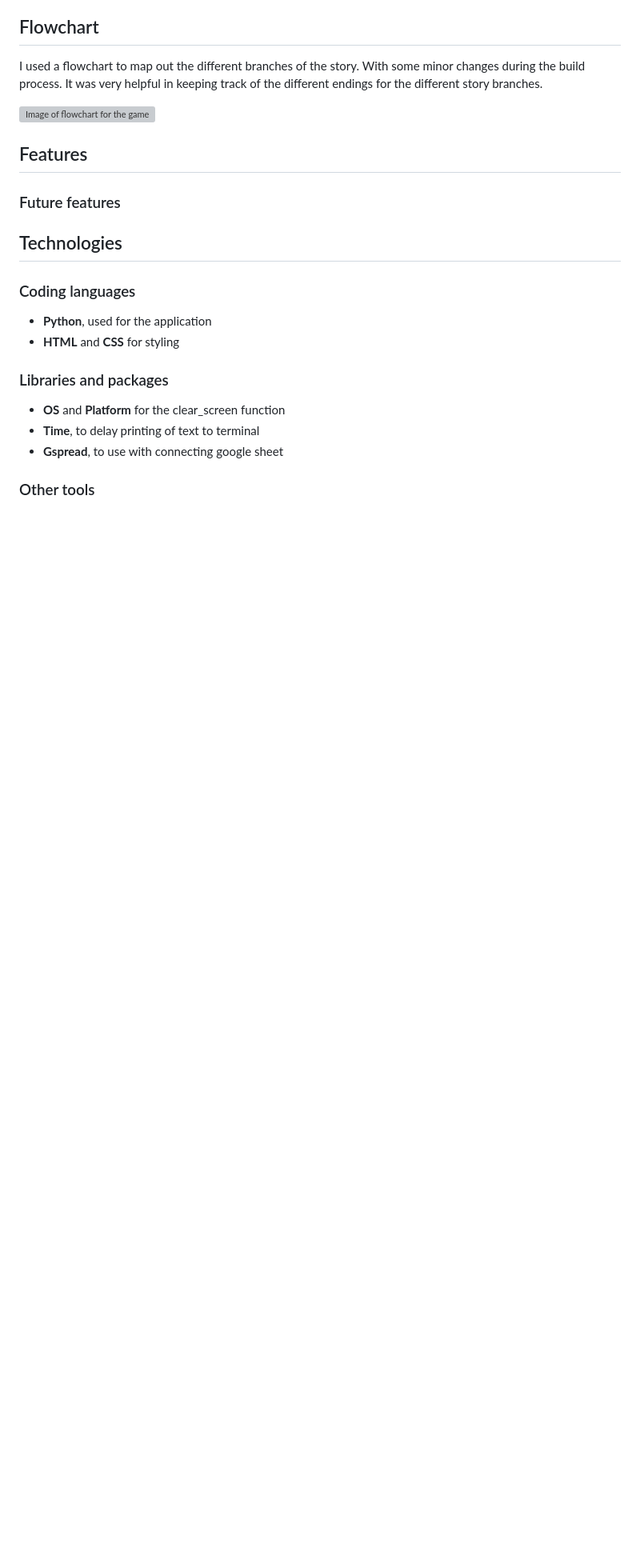
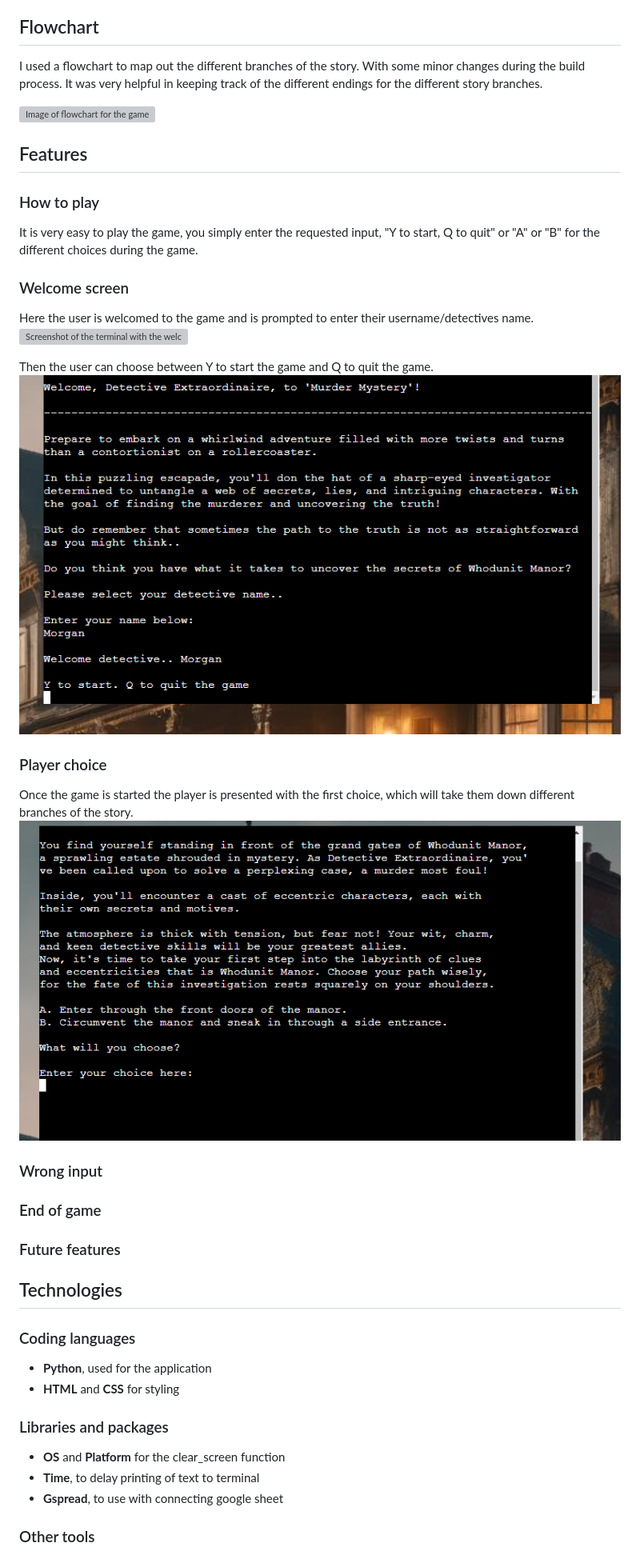
Before and after one commit to MorganStenberg/murder-mystery, a Markdown page: README.md, the part around the change. Shown: that part at 80% size. GitHub-like rendering; pictures changed too: documentation/player_choice.PNG (added), documentation/start_game.PNG (added); blank space fills up the shorter version; grey boxes are pictures that could not be loaded.

```diff
--- a/README.md
+++ b/README.md
@@ -36,6 +36,24 @@ I used a flowchart to map out the different branches of the story. With some min
 ![Image of flowchart for the game](documentation/PP3_flowchart.png)
 
 ## Features
+
+### How to play
+It is very easy to play the game, you simply enter the requested input, "Y to start, Q to quit" or "A" or "B" for the different choices during the game.
+
+### Welcome screen
+Here the user is welcomed to the game and is prompted to enter their username/detectives name.
+![Screenshot of the terminal with the welcome screen](documentation/Welcome_screen.PNG)
+
+Then the user can choose between Y to start the game and Q to quit the game.
+![Screenshot of the terminal with the choice to start the game](documentation/start_game.PNG)
+
+### Player choice
+Once the game is started the player is presented with the first choice, which will take them down different branches of the story.
+![Screenshot of the terminal with the first choice for the player](documentation/player_choice.PNG)
+
+### Wrong input
+
+### End of game
 
 ### Future features
 
```
Also changed, not shown: 2 other files.
